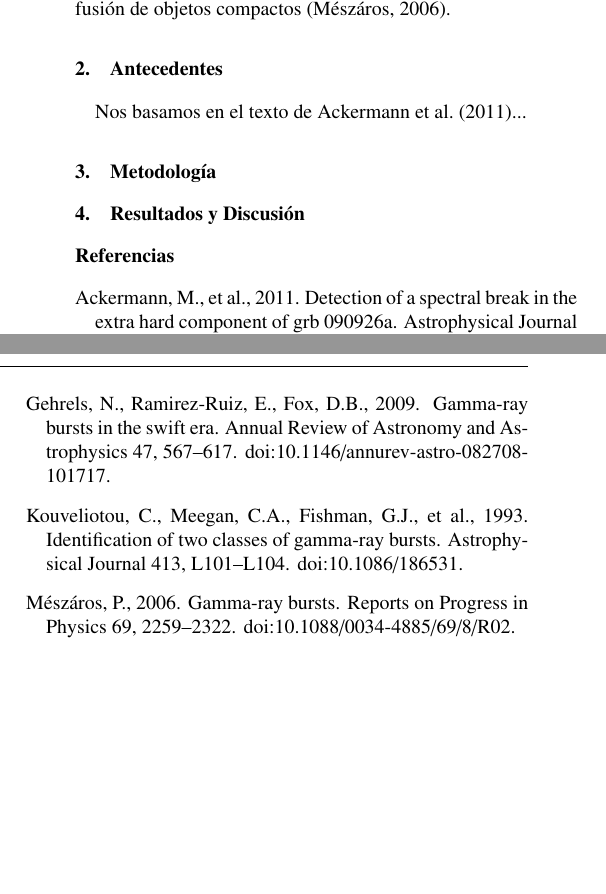
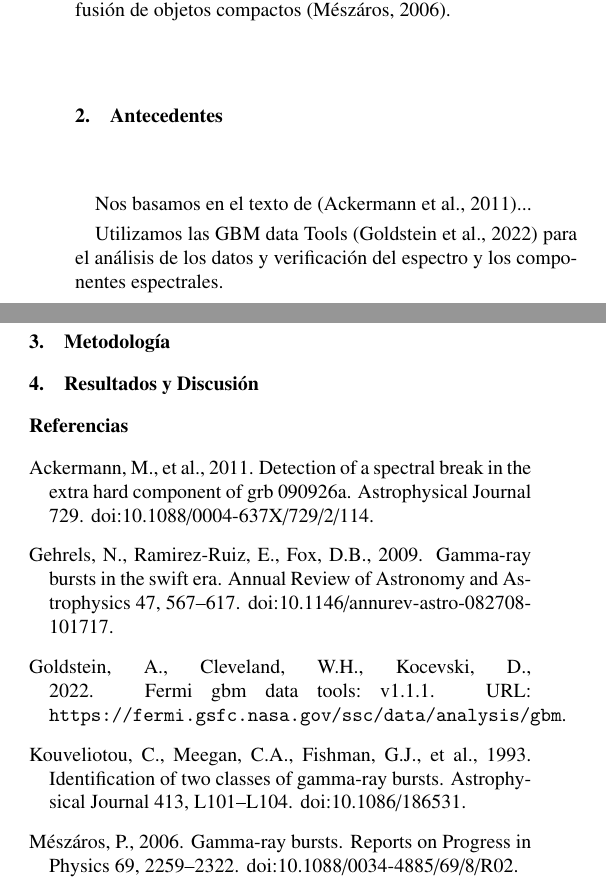
Before and after one commit to BrianDL/astro2025S02-GRB, a LaTeX paper (grb.tex): two parts of the columns of the page, joined at a grey line, cut so that both start at the same text, the shorter picture padded with empty space. Compiled offline with pdfLaTeX.

Commit message:
agregada la bibliografía de las GBM data Tools

```diff
--- a/grb.tex
+++ b/grb.tex
@@ -185,7 +185,9 @@ Comprender este doble comportamiento es esencial para identificar los mecanismos
 
 \section{Antecedentes}
 \label{antecedentes}
-Nos basamos en el texto de \cite{ackermann2009}...
+Nos basamos en el texto de \citep{ackermann2011}...
+
+Utilizamos las GBM data Tools \citep{GbmDataTools} para el análisis de los datos y verificación del espectro y los componentes espectrales.
 
 % \begin{table} %%%% example table
 % \begin{tabular}{l c c c}
```
Also changed, not shown: bibliography.bib (+1 -1 lines), grb.pdf.
